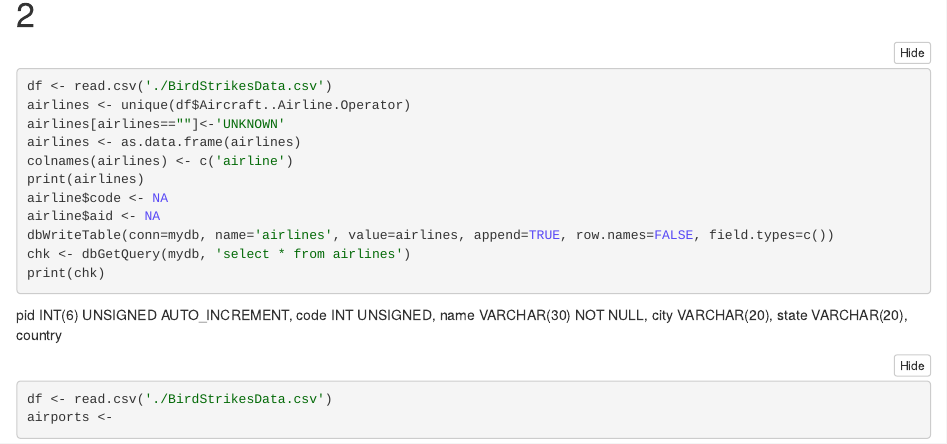
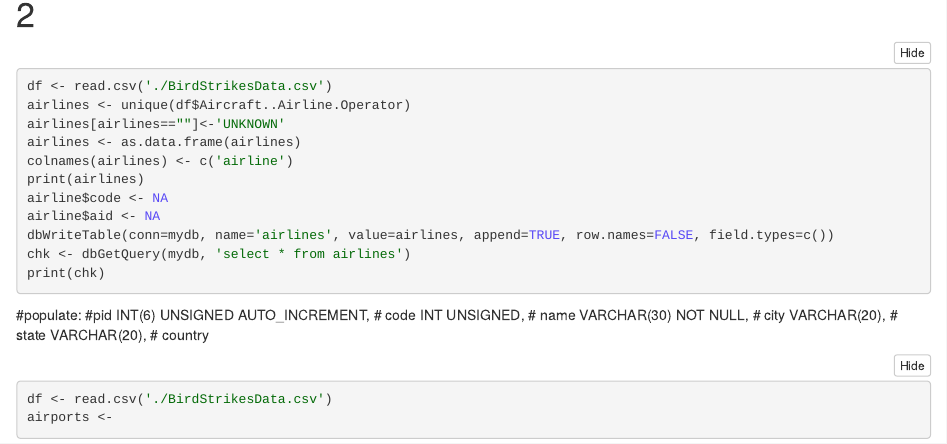
Before and after one commit to emilyjcosta5/daniel-emily-BFFs, an R Markdown document (practicum1.Rmd): the page in a window 1100 px wide, from 1140 px down. The pictures show the output file practicum1.nb.html that the author committed with the source, opened offline.

Commit message:
first table of 2

````diff
--- a/practicum1.Rmd
+++ b/practicum1.Rmd
@@ -68,12 +68,13 @@ dbWriteTable(conn=mydb, name='airlines', value=airlines, append=TRUE, row.names=
 chk <- dbGetQuery(mydb, 'select * from airlines')
 print(chk)
 ```
-pid INT(6) UNSIGNED AUTO_INCREMENT,
-  code INT UNSIGNED,
-  name VARCHAR(30) NOT NULL,
-  city VARCHAR(20),
-  state VARCHAR(20),
-  country
+#populate:
+#pid INT(6) UNSIGNED AUTO_INCREMENT,
+#  code INT UNSIGNED,
+#  name VARCHAR(30) NOT NULL,
+#  city VARCHAR(20),
+#  state VARCHAR(20),
+#  country
 ```{r}
 df <- read.csv('./BirdStrikesData.csv')
 airports <-
````
Also changed, not shown: practicum1.nb.html.
